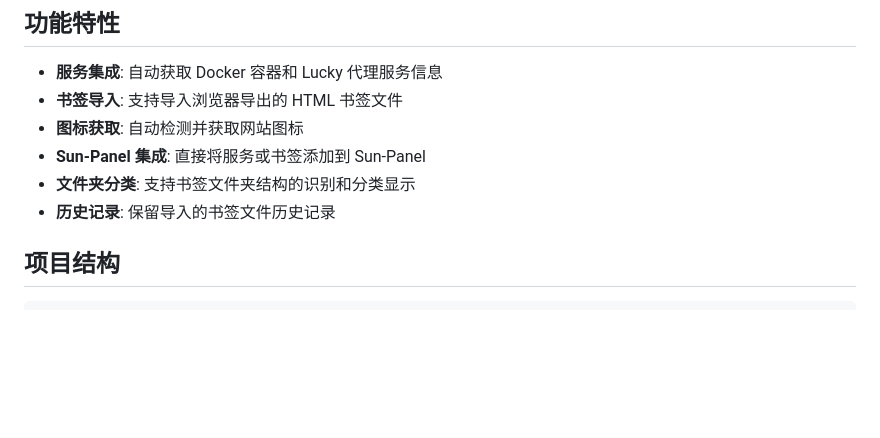
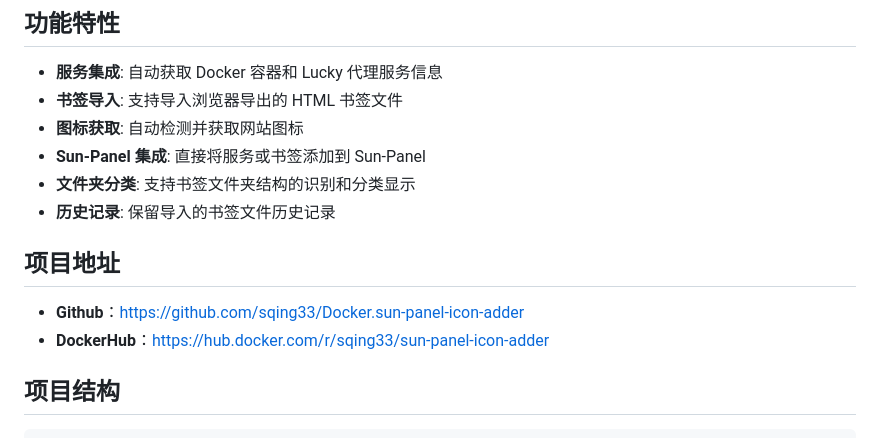
Before and after one commit to sqing33/Docker.sun-panel-icon-adder, a Markdown page: README.md, the part around the change printed below. Rendered like a GitHub page; blank space fills up the shorter version.

```diff
--- a/README.md
+++ b/README.md
@@ -10,6 +10,11 @@
 - **Sun-Panel 集成**: 直接将服务或书签添加到 Sun-Panel
 - **文件夹分类**: 支持书签文件夹结构的识别和分类显示
 - **历史记录**: 保留导入的书签文件历史记录
+
+## 项目地址
+
+- **Github**：https://github.com/sqing33/Docker.sun-panel-icon-adder
+- **DockerHub**：https://hub.docker.com/r/sqing33/sun-panel-icon-adder
 
 ## 项目结构
 
```
Also changed, not shown: other parts of README.md (+3 -3 lines).
